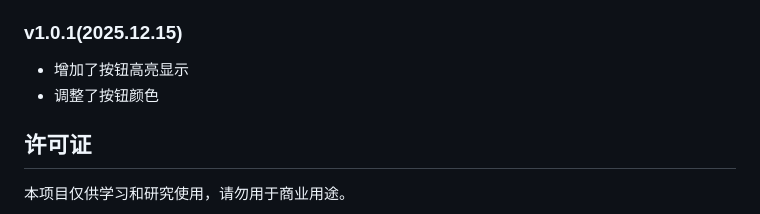
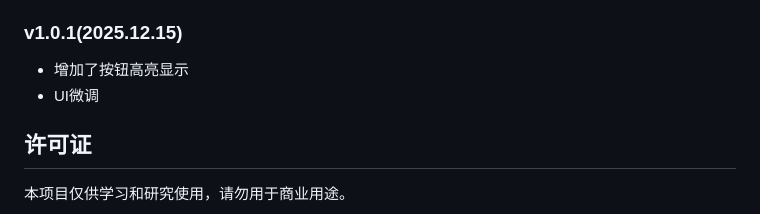
Before and after one commit to Yi-luo-hua/BilibiliCommentsCrawler, a Markdown page: README.md, the part around the change. Drawn GitHub-style.

```diff
--- a/README.md
+++ b/README.md
@@ -214,7 +214,7 @@ A: 点击GUI窗口右上角的主题切换按钮（☀️/🌙）即可在亮色
 
 ### v1.0.1(2025.12.15)
 - 增加了按钮高亮显示
-- 调整了按钮颜色
+- UI微调
 
 
 ## 许可证
```
